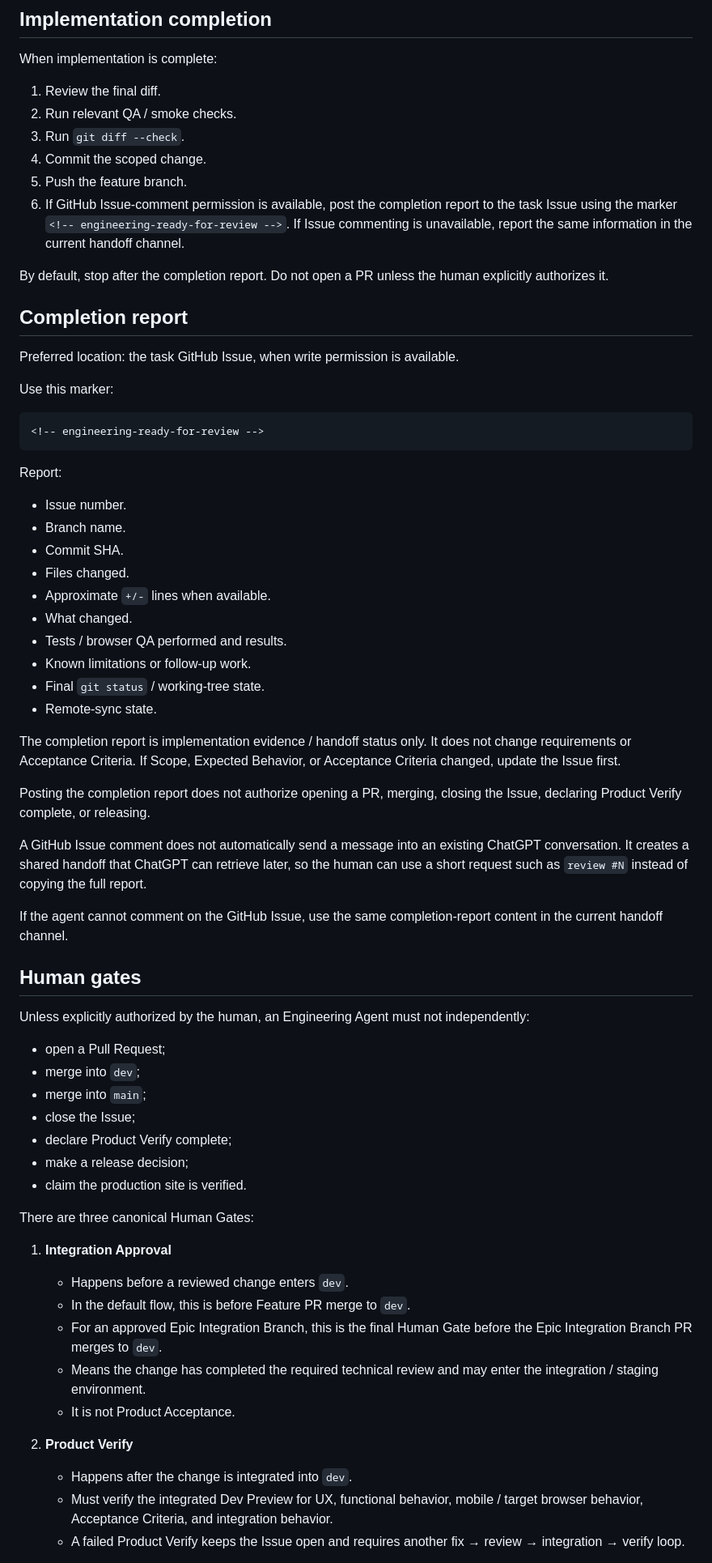
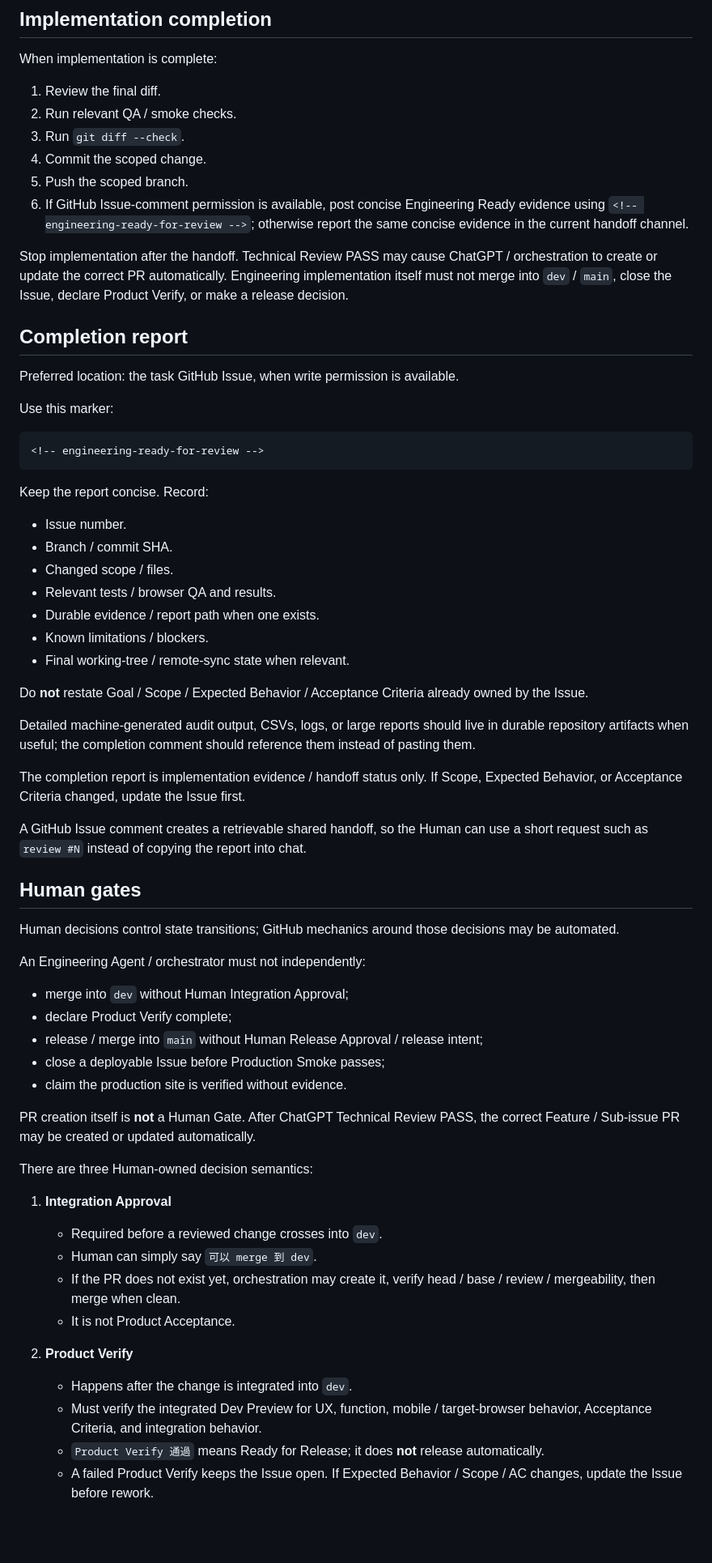
Before and after one commit to Naiyi-Chia/IPAS-AI-trainer, a Markdown page: AGENTS.md, the part around one of its changes. Shown at 81% size. Rendered like a GitHub page; blank space fills up the shorter version.

Commit message:
docs: align AGENTS with Playbook v1.6 (#83)

````diff
--- a/AGENTS.md
+++ b/AGENTS.md
@@ -86,10 +92,10 @@ When implementation is complete:
 2. Run relevant QA / smoke checks.
 3. Run `git diff --check`.
 4. Commit the scoped change.
-5. Push the feature branch.
-6. If GitHub Issue-comment permission is available, post the completion report to the task Issue using the marker `<!-- engineering-ready-for-review -->`. If Issue commenting is unavailable, report the same information in the current handoff channel.
+5. Push the scoped branch.
+6. If GitHub Issue-comment permission is available, post concise Engineering Ready evidence using `<!-- engineering-ready-for-review -->`; otherwise report the same concise evidence in the current handoff channel.
 
-By default, stop after the completion report. Do not open a PR unless the human explicitly authorizes it.
+Stop implementation after the handoff. Technical Review PASS may cause ChatGPT / orchestration to create or update the correct PR automatically. Engineering implementation itself must not merge into `dev` / `main`, close the Issue, declare Product Verify, or make a release decision.
 
 ## Completion report
 Preferred location: the task GitHub Issue, when write permission is available.
@@ -100,47 +106,46 @@ Use this marker:
 <!-- engineering-ready-for-review -->
 ```
 
-Report:
+Keep the report concise. Record:
 - Issue number.
-- Branch name.
-- Commit SHA.
-- Files changed.
-- Approximate `+/-` lines when available.
-- What changed.
-- Tests / browser QA performed and results.
-- Known limitations or follow-up work.
-- Final `git status` / working-tree state.
-- Remote-sync state.
+- Branch / commit SHA.
+- Changed scope / files.
+- Relevant tests / browser QA and results.
+- Durable evidence / report path when one exists.
+- Known limitations / blockers.
+- Final working-tree / remote-sync state when relevant.
 
-The completion report is implementation evidence / handoff status only. It does not change requirements or Acceptance Criteria. If Scope, Expected Behavior, or Acceptance Criteria changed, update the Issue first.
+Do **not** restate Goal / Scope / Expected Behavior / Acceptance Criteria already owned by the Issue.
 
-Posting the completion report does not authorize opening a PR, merging, closing the Issue, declaring Product Verify complete, or releasing.
+Detailed machine-generated audit output, CSVs, logs, or large reports should live in durable repository artifacts when useful; the completion comment should reference them instead of pasting them.
 
-A GitHub Issue comment does not automatically send a message into an existing ChatGPT conversation. It creates a shared handoff that ChatGPT can retrieve later, so the human can use a short request such as `review #N` instead of copying the full report.
+The completion report is implementation evidence / handoff status only. If Scope, Expected Behavior, or Acceptance Criteria changed, update the Issue first.
 
-If the agent cannot comment on the GitHub Issue, use the same completion-report content in the current handoff channel.
+A GitHub Issue comment creates a retrievable shared handoff, so the Human can use a short request such as `review #N` instead of copying the report into chat.
 
 ## Human gates
-Unless explicitly authorized by the human, an Engineering Agent must not independently:
-- open a Pull Request;
-- merge into `dev`;
-- merge into `main`;
-- close the Issue;
+Human decisions control state transitions; GitHub mechanics around those decisions may be automated.
+
+An Engineering Agent / orchestrator must not independently:
+- merge into `dev` without Human Integration Approval;
 - declare Product Verify complete;
-- make a release decision;
-- claim the production site is verified.
+- release / merge into `main` without Human Release Approval / release intent;
+- close a deployable Issue before Production Smoke passes;
+- claim the production site is verified without evidence.
 
-There are three canonical Human Gates:
+PR creation itself is **not** a Human Gate. After ChatGPT Technical Review PASS, the correct Feature / Sub-issue PR may be created or updated automatically.
+
+There are three Human-owned decision semantics:
 
 1. **Integration Approval**
-   - Happens before a reviewed change enters `dev`.
-   - In the default flow, this is before Feature PR merge to `dev`.
-   - For an approved Epic Integration Branch, this is the final Human Gate before the Epic Integration Branch PR merges to `dev`.
-   - Means the change has completed the required technical review and may enter the integration / staging environment.
+   - Required before a reviewed change crosses into `dev`.
+   - Human can simply say `可以 merge 到 dev`.
+   - If the PR does not exist yet, orchestration may create it, verify head / base / review / mergeability, then merge when clean.
    - It is not Product Acceptance.
 
 2. **Product Verify**
    - Happens after the change is integrated into `dev`.
-   - Must verify the integrated Dev Preview for UX, functional behavior, mobile / target browser behavior, Acceptance Criteria, and integration behavior.
-   - A failed Product Verify keeps the Issue open and requires another fix → review → integration → verify loop.
+   - Must verify the integrated Dev Preview for UX, function, mobile / target-browser behavior, Acceptance Criteria, and integration behavior.
+   - `Product Verify 通過` means Ready for Release; it does **not** release automatically.
+   - A failed Product Verify keeps the Issue open. If Expected Behavior / Scope / AC changes, update the Issue before rework.
 
````
Also changed, not shown: other parts of AGENTS.md (+43 -41 lines).
